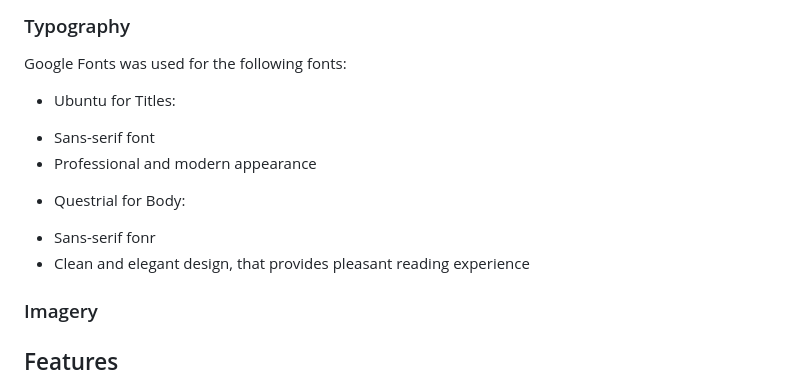
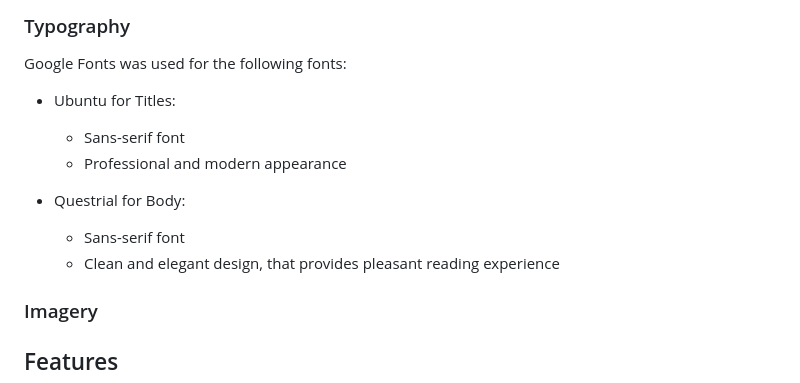
Before and after one commit to IzabellaLopes/checkup-dublin, a Markdown page: README.md, the part around the change. GitHub-like rendering.

Commit message:
Update Typography

```diff
--- a/README.md
+++ b/README.md
@@ -21,13 +21,13 @@ The color palette was created using the [Coolors](https://coolors.co/) website.
 
 Google Fonts was used for the following fonts:
 
-* Ubuntu for Titles:
- - Sans-serif font
- - Professional and modern appearance
+- Ubuntu for Titles:
+  -  Sans-serif font
+  -  Professional and modern appearance
 
-* Questrial for Body:
- - Sans-serif fonr
- - Clean and elegant design, that provides pleasant reading experience
+- Questrial for Body:
+  -  Sans-serif font
+  -  Clean and elegant design, that provides pleasant reading experience
 
 
 ### Imagery
```
